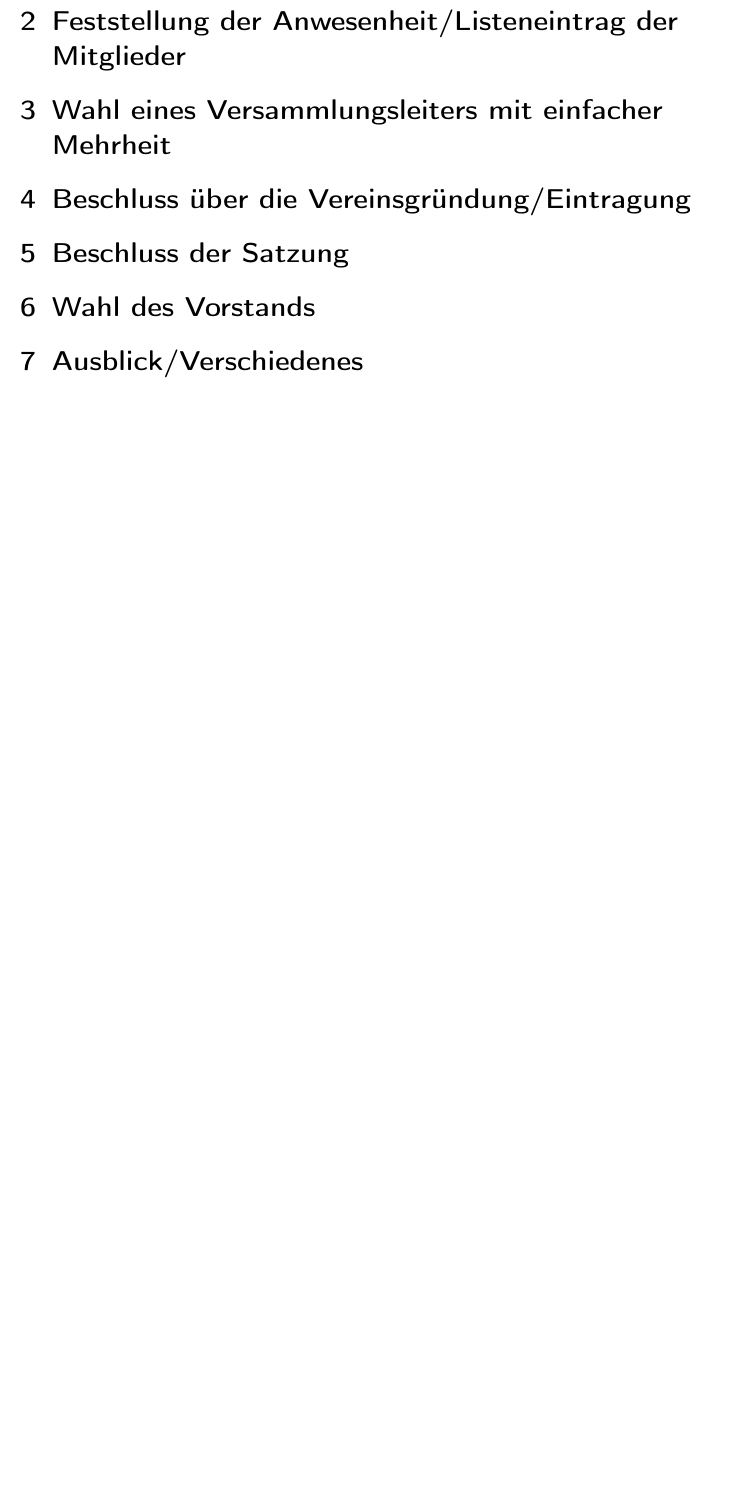
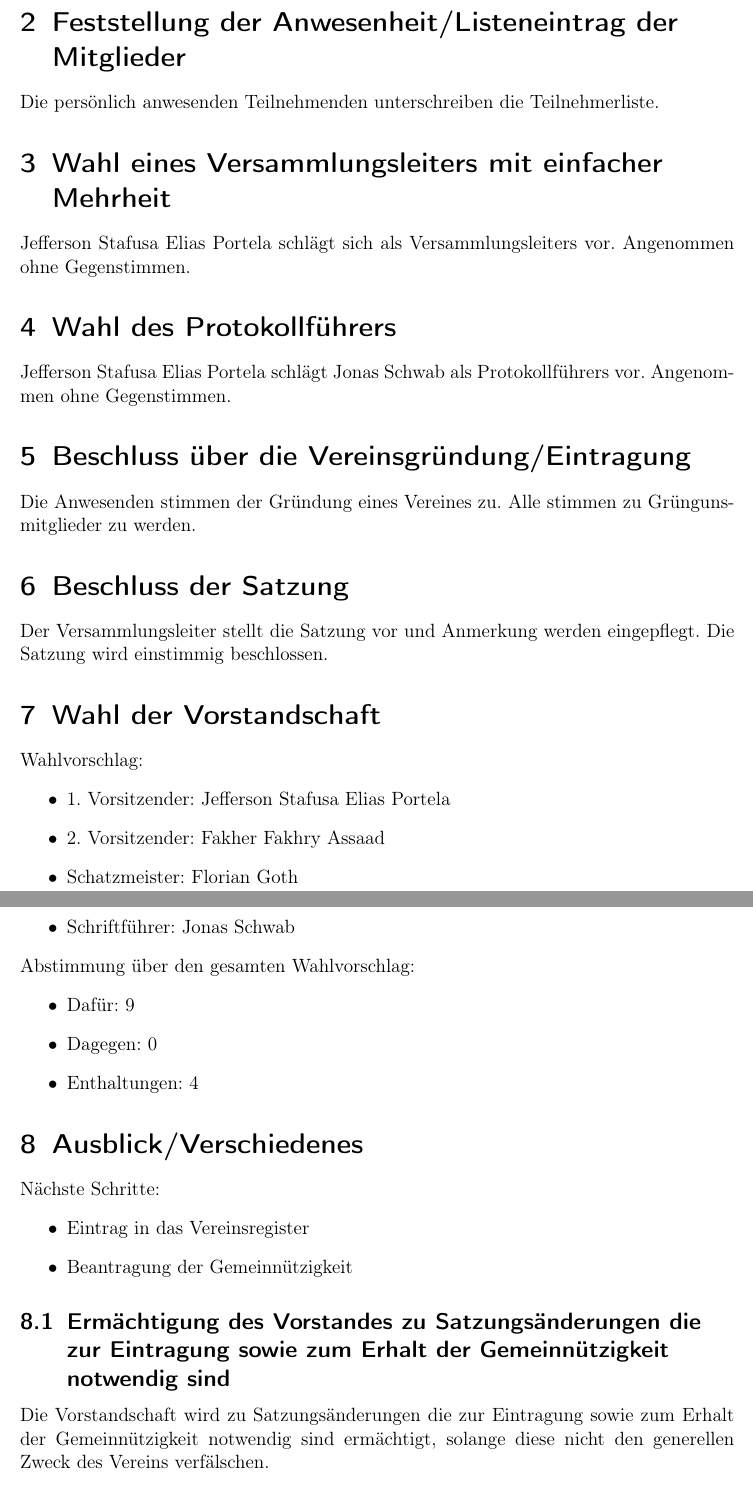
Before and after one commit to ALF-eV/Association, a LaTeX document (Gruendungsprotokoll/Gruendungsprotokoll.tex): part of the page before the commit and two parts of pages 2 and 3 of 3 after it, the two joined at a grey line, cut so that both start at the same text, the shorter picture padded with empty space. Compiled offline with pdfLaTeX.

Commit message:
Add Gruendungsprotokoll

```diff
--- a/Gruendungsprotokoll/Gruendungsprotokoll.tex
+++ b/Gruendungsprotokoll/Gruendungsprotokoll.tex
@@ -33,15 +48,55 @@ Versammlungsleitung: & Fakher~F.~Assaad
 
 \section{Feststellung der Anwesenheit/Listeneintrag der Mitglieder}
+Die persönlich anwesenden Teilnehmenden unterschreiben die Teilnehmerliste.
 
 \section{Wahl eines Versammlungsleiters mit einfacher Mehrheit}
+Jefferson Stafusa Elias Portela schlägt sich als Versammlungsleiters vor. Angenommen ohne Gegenstimmen.
+
+\section{Wahl des Protokollführers}
+Jefferson Stafusa Elias Portela schlägt Jonas Schwab als Protokollführers vor. Angenommen ohne Gegenstimmen.
+
 
 \section{Beschluss über die Vereinsgründung/Eintragung}
+Die Anwesenden stimmen der Gründung eines Vereines zu. Alle stimmen zu Grüngunsmitglieder zu werden.
 
 \section{Beschluss der Satzung}
+Der Versammlungsleiter stellt die Satzung vor und Anmerkung werden eingepflegt. Die Satzung wird einstimmig beschlossen.
 
-\section{Wahl des Vorstands}
+
+\section{Wahl der Vorstandschaft}
+Wahlvorschlag:
+\begin{itemize}
+\item 1. Vorsitzender: Jefferson Stafusa Elias Portela
+\item 2. Vorsitzender: Fakher Fakhry Assaad
+\item Schatzmeister: Florian Goth
+\item Schriftführer: Jonas Schwab
+\end{itemize}
+Abstimmung über den gesamten Wahlvorschlag:
+\begin{itemize}
+\item Dafür: 9
+\item Dagegen: 0
+\item Enthaltungen: 4
+\end{itemize}
 
 \section{Ausblick/Verschiedenes}
 
+Nächste Schritte:
+\begin{itemize}
+\item Eintrag in das Vereinsregister
+\item Beantragung der Gemeinnützigkeit
+\end{itemize}
+
+\subsection{Ermächtigung des Vorstandes zu Satzungsänderungen die zur Eintragung sowie zum Erhalt der Gemeinnützigkeit notwendig sind}
+
+Die Vorstandschaft wird zu Satzungsänderungen die zur Eintragung sowie zum Erhalt der Gemeinnützigkeit notwendig sind ermächtigt, solange diese nicht den generellen Zweck des Vereins verfälschen.
+
+\subsection{Spende von Fakher Assaad}
+Fakher Assaad spendet 150\;Euro and den Verein.
+
+
+%\appendix
+%\section{Anhang}
+
+
 
 \end{document}
```
Also changed, not shown: Gruendungsprotokoll/Gruendungsprotokoll.pdf, Gruendungsprotokoll/Gruendungsprotokoll.tex (27 more changed lines).
